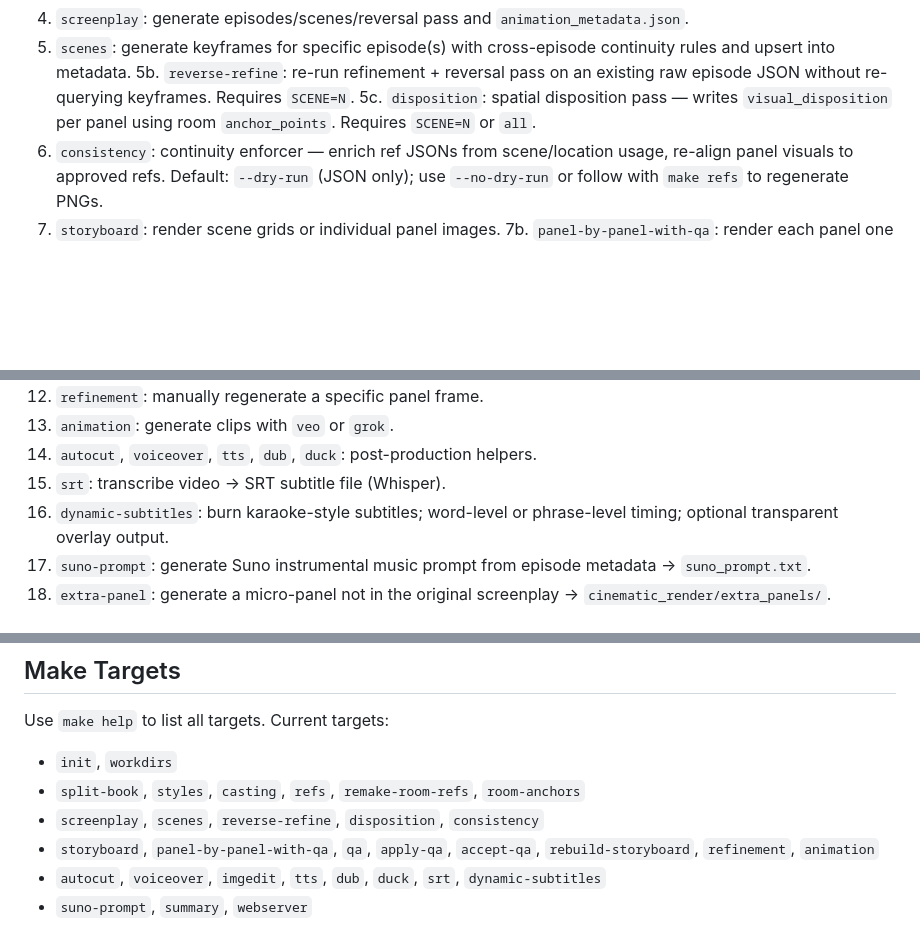
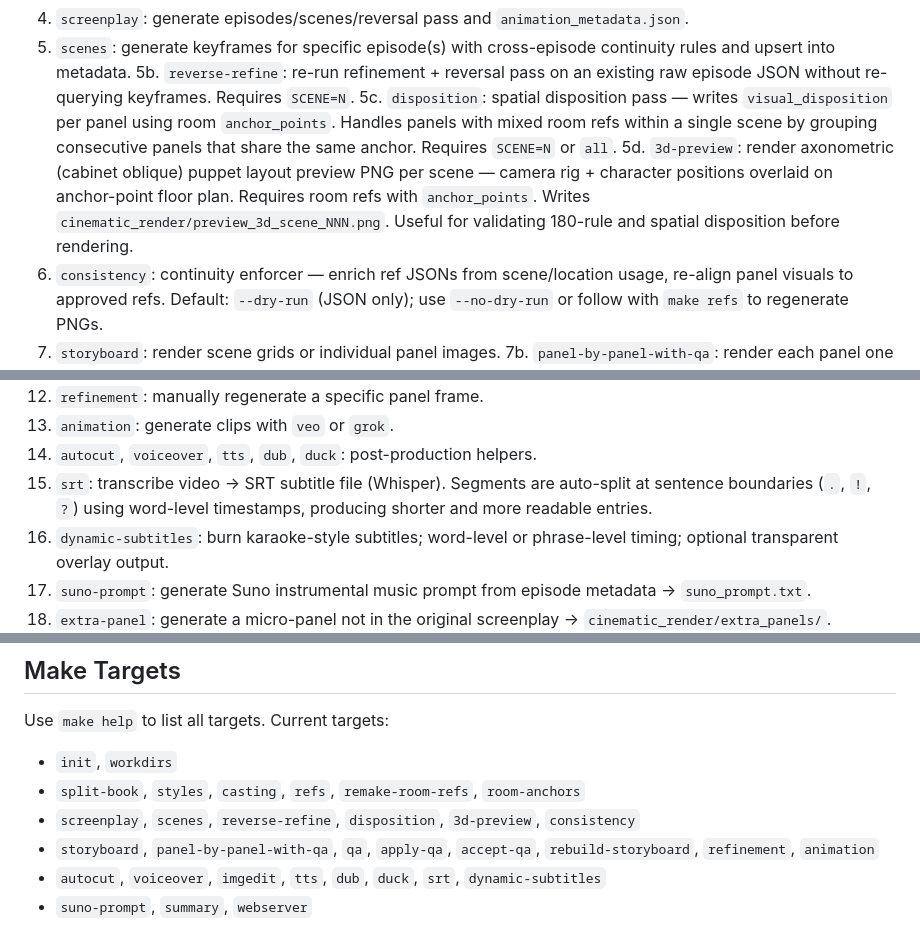
Before and after one commit to SDSmirnov/AI-Microdrama-Factory, a Markdown page: README.md, 3 parts joined by grey strips. Rendered like a GitHub page; blank space fills up the shorter version.

```diff
--- a/README.md
+++ b/README.md
@@ -54,7 +54,8 @@ Core pipeline stages:
 4. `screenplay`: generate episodes/scenes/reversal pass and `animation_metadata.json`.
 5. `scenes`: generate keyframes for specific episode(s) with cross-episode continuity rules and upsert into metadata.
 5b. `reverse-refine`: re-run refinement + reversal pass on an existing raw episode JSON without re-querying keyframes. Requires `SCENE=N`.
-5c. `disposition`: spatial disposition pass — writes `visual_disposition` per panel using room `anchor_points`. Requires `SCENE=N` or `all`.
+5c. `disposition`: spatial disposition pass — writes `visual_disposition` per panel using room `anchor_points`. Handles panels with mixed room refs within a single scene by grouping consecutive panels that share the same anchor. Requires `SCENE=N` or `all`.
+5d. `3d-preview`: render axonometric (cabinet oblique) puppet layout preview PNG per scene — camera rig + character positions overlaid on anchor-point floor plan. Requires room refs with `anchor_points`. Writes `cinematic_render/preview_3d_scene_NNN.png`. Useful for validating 180-rule and spatial disposition before rendering.
 6. `consistency`: continuity enforcer — enrich ref JSONs from scene/location usage, re-align panel visuals to approved refs. Default: `--dry-run` (JSON only); use `--no-dry-run` or follow with `make refs` to regenerate PNGs.
 7. `storyboard`: render scene grids or individual panel images.
 7b. `panel-by-panel-with-qa`: render each panel one at a time with inline QA + refinement loop (up to `--max-attempts` retries). Requires `SCENE=N`.
@@ -65,7 +66,7 @@ Core pipeline stages:
 12. `refinement`: manually regenerate a specific panel frame.
 13. `animation`: generate clips with `veo` or `grok`.
 14. `autocut`, `voiceover`, `tts`, `dub`, `duck`: post-production helpers.
-15. `srt`: transcribe video → SRT subtitle file (Whisper).
+15. `srt`: transcribe video → SRT subtitle file (Whisper). Segments are auto-split at sentence boundaries (`.`, `!`, `?`) using word-level timestamps, producing shorter and more readable entries.
 16. `dynamic-subtitles`: burn karaoke-style subtitles; word-level or phrase-level timing; optional transparent overlay output.
 17. `suno-prompt`: generate Suno instrumental music prompt from episode metadata → `suno_prompt.txt`.
 18. `extra-panel`: generate a micro-panel not in the original screenplay → `cinematic_render/extra_panels/`.
@@ -160,7 +161,7 @@ Use `make help` to list all targets. Current targets:
 
 - `init`, `workdirs`
 - `split-book`, `styles`, `casting`, `refs`, `remake-room-refs`, `room-anchors`
-- `screenplay`, `scenes`, `reverse-refine`, `disposition`, `consistency`
+- `screenplay`, `scenes`, `reverse-refine`, `disposition`, `3d-preview`, `consistency`
 - `storyboard`, `panel-by-panel-with-qa`, `qa`, `apply-qa`, `accept-qa`, `rebuild-storyboard`, `refinement`, `animation`
 - `autocut`, `voiceover`, `imgedit`, `tts`, `dub`, `duck`, `srt`, `dynamic-subtitles`
 - `suno-prompt`, `summary`, `webserver`
```
Also changed, not shown: other parts of README.md (+3 -1 lines), CLAUDE.md (+7 -4 lines).
